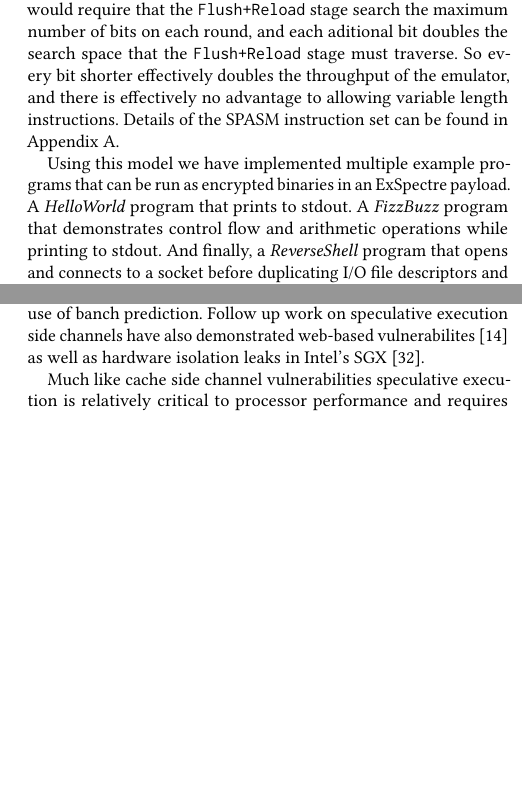
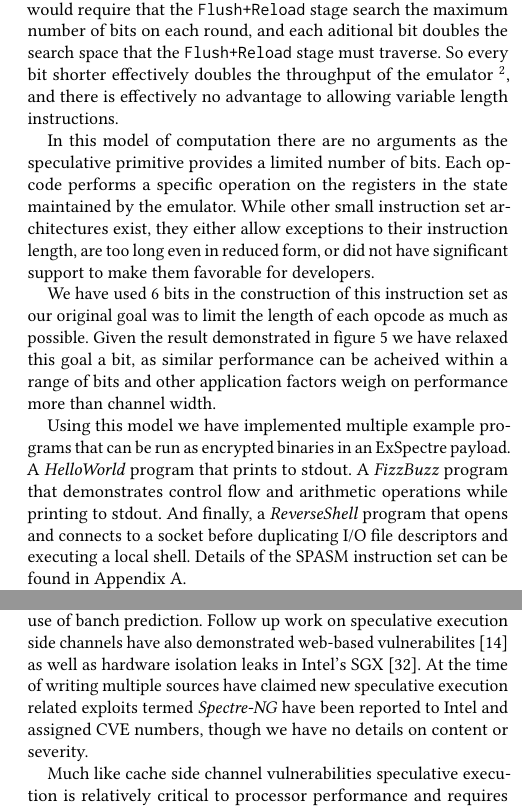
Before and after one commit to ewust/speculake, a LaTeX paper (paper/paper.tex, which reads paper/implementation.tex, paper/related-work.tex): two parts of the columns of pages 8 and 11 of 13, joined at a grey line, cut so that both start at the same text, the shorter picture padded with empty space. Compiled offline with pdfLaTeX.

Commit message:
Expanded SPASM VM and reorganized nested speculation sections

```diff
--- a/paper/implementation.tex
+++ b/paper/implementation.tex
@@ -95,17 +97,30 @@ To acheive a balance with speed the number of bits in each instruction is both
 fixed and minimized.  A variable length instruction would require that the
 \texttt{Flush+Reload} stage search the maximum number of bits on each round, and each
 aditional bit doubles the search space that the \texttt{Flush+Reload} stage must
-traverse.  So every bit shorter effectively doubles the throughput of the
-emulator, and there is effectively no advantage to allowing variable length
-instructions. Details of the SPASM instruction set can be found in
-Appendix~\ref{appendix:spasm}.
+traverse.  So every bit shorter effectively doubles the throughput of the emulator~\footnote{Until it doesn't},
+and there is effectively no advantage to allowing variable length
+instructions.
+
+In this model of computation there are no arguments as the speculative
+primitive provides a limited number of bits. Each opcode performs a
+specific operation on the registers in the state maintained by the emulator.
+While other small instruction set architectures exist, they either allow
+exceptions to their instruction length, are too long even in reduced form,
+or did not have significant support to make them favorable for developers.
+
+We have used 6 bits in the construction of this instruction set as our original
+goal was to limit the length of each opcode as much as possible. Given the result
+demonstrated in figure~\ref{fig:spec_bandwidth} we have relaxed this goal a bit, as similar
+performance can be acheived within a range of bits and other application
+factors weigh on performance more than channel width.
 
 Using this model we have implemented multiple example programs that can be run
 as encrypted binaries in an \speculake payload. A \textit{HelloWorld} program
 that prints to stdout. A \textit{FizzBuzz} program that demonstrates control
 flow and arithmetic operations while printing to stdout. And finally,
 a \textit{ReverseShell} program that opens and connects to a socket before
-duplicating I/O file descriptors and executing a local shell.
+duplicating I/O file descriptors and executing a local shell. Details of the
+SPASM instruction set can be found in Appendix~\ref{appendix:spasm}.
 
 Expected performance for a given SPASM binary will vary given multiple factors,
 the most important of which is the \texttt{Flush+Reload} redundancy. This can be tuned
--- a/paper/related-work.tex
+++ b/paper/related-work.tex
@@ -126,7 +126,10 @@ at Google~\cite{project_zero},and various others~\cite{evtyushkin2018branchscope
 These works propose multiple variants making use of banch prediction.  Follow
 up work on speculative execution side channels have also demonstrated
 web-based vulnerabilites~\cite{genkin2018drive} as well as hardware isolation
-leaks in Intel's SGX~\cite{spectre_sgx}.
+leaks in Intel's SGX~\cite{spectre_sgx}. At the time of writing multiple sources
+have claimed new speculative execution related exploits termed \textit{Spectre-NG}
+have been reported to Intel and assigned CVE numbers, though we have no details
+on content or severity.
 
 
 % defenses
```
Also changed, not shown: paper/architecture.tex (+0 -21 lines), paper/payloads.tex (+17 -26 lines), paper/implementation.tex (32 more changed lines).
